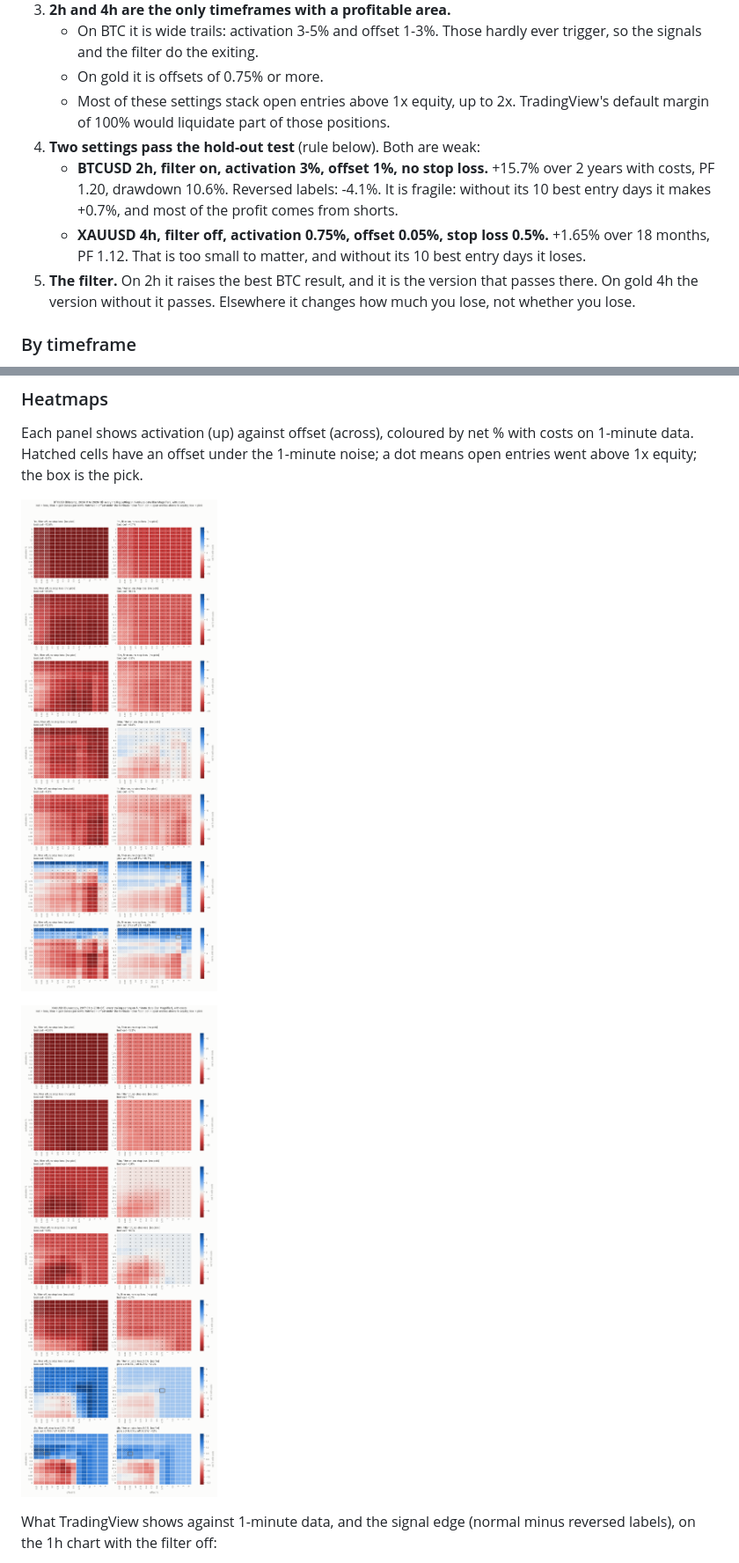
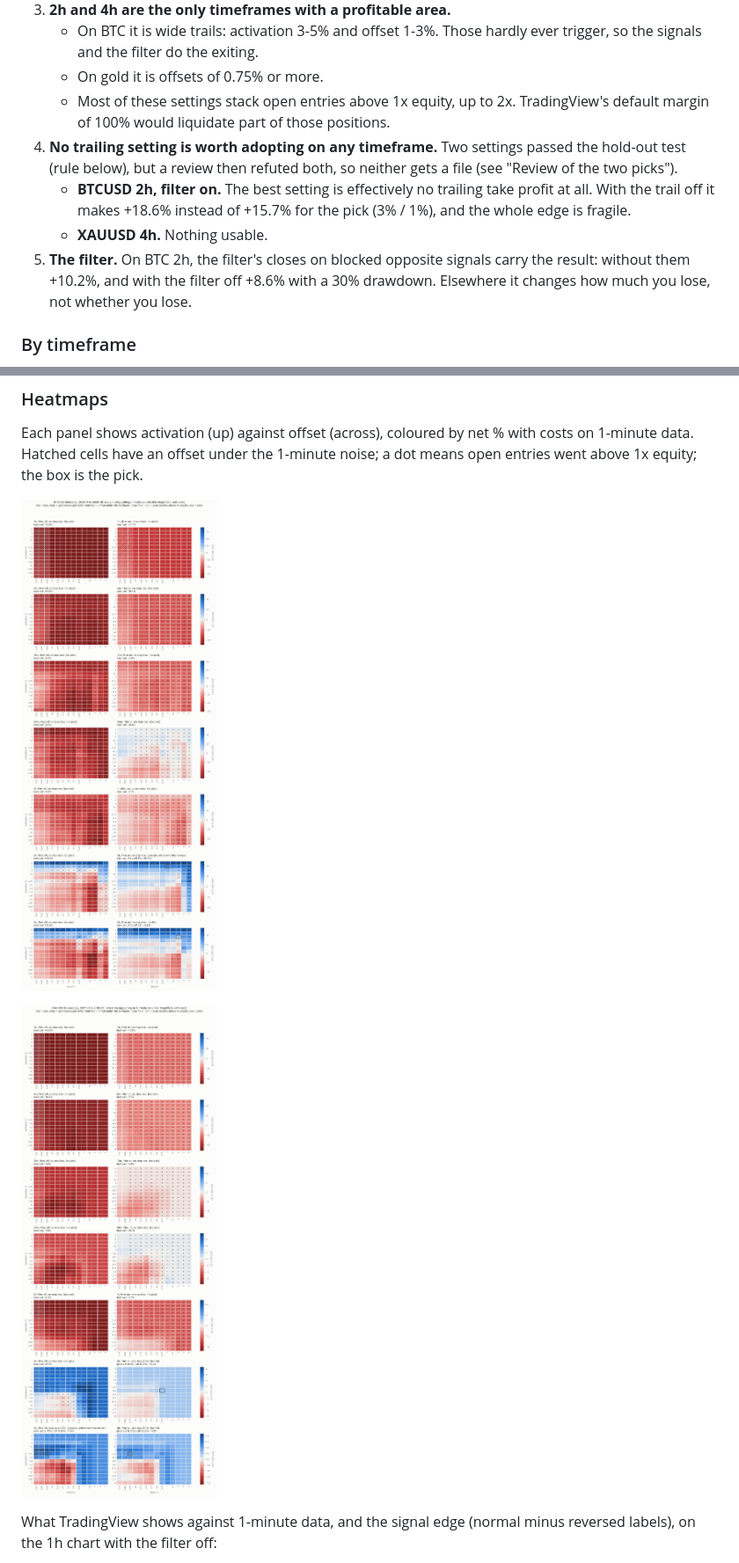
Before and after one commit to mreyesllc89-creator/master, a Markdown page: XPW_by_timeframe/README.md, 2 parts joined by grey strips. Shown at 88% size. Drawn GitHub-style; pictures changed too: XPW_by_timeframe/img/trail_heatmaps_BTC.png, XPW_by_timeframe/img/trail_heatmaps_XAU.png.

```diff
--- a/XPW_by_timeframe/README.md
+++ b/XPW_by_timeframe/README.md
@@ -92,10 +92,10 @@ In total 154,560 backtests. Everything below uses 1-minute fills and costs unles
    - On BTC it is wide trails: activation 3-5% and offset 1-3%. Those hardly ever trigger, so the signals and the filter do the exiting.
    - On gold it is offsets of 0.75% or more.
    - Most of these settings stack open entries above 1x equity, up to 2x. TradingView's default margin of 100% would liquidate part of those positions.
-4. **Two settings pass the hold-out test** (rule below). Both are weak:
-   - **BTCUSD 2h, filter on, activation 3%, offset 1%, no stop loss.** +15.7% over 2 years with costs, PF 1.20, drawdown 10.6%. Reversed labels: -4.1%. It is fragile: without its 10 best entry days it makes +0.7%, and most of the profit comes from shorts.
-   - **XAUUSD 4h, filter off, activation 0.75%, offset 0.05%, stop loss 0.5%.** +1.65% over 18 months, PF 1.12. That is too small to matter, and without its 10 best entry days it loses.
-5. **The filter.** On 2h it raises the best BTC result, and it is the version that passes there. On gold 4h the version without it passes. Elsewhere it changes how much you lose, not whether you lose.
+4. **No trailing setting is worth adopting on any timeframe.** Two settings passed the hold-out test (rule below), but a review then refuted both, so neither gets a file (see "Review of the two picks").
+   - **BTCUSD 2h, filter on.** The best setting is effectively no trailing take profit at all. With the trail off it makes +18.6% instead of +15.7% for the pick (3% / 1%), and the whole edge is fragile.
+   - **XAUUSD 4h.** Nothing usable.
+5. **The filter.** On BTC 2h, the filter's closes on blocked opposite signals carry the result: without them +10.2%, and with the filter off +8.6% with a 30% drawdown. Elsewhere it changes how much you lose, not whether you lose.
 
 ### By timeframe
 
```
Also changed, not shown: other parts of XPW_by_timeframe/README.md (+28 -7 lines), 2 other files.
